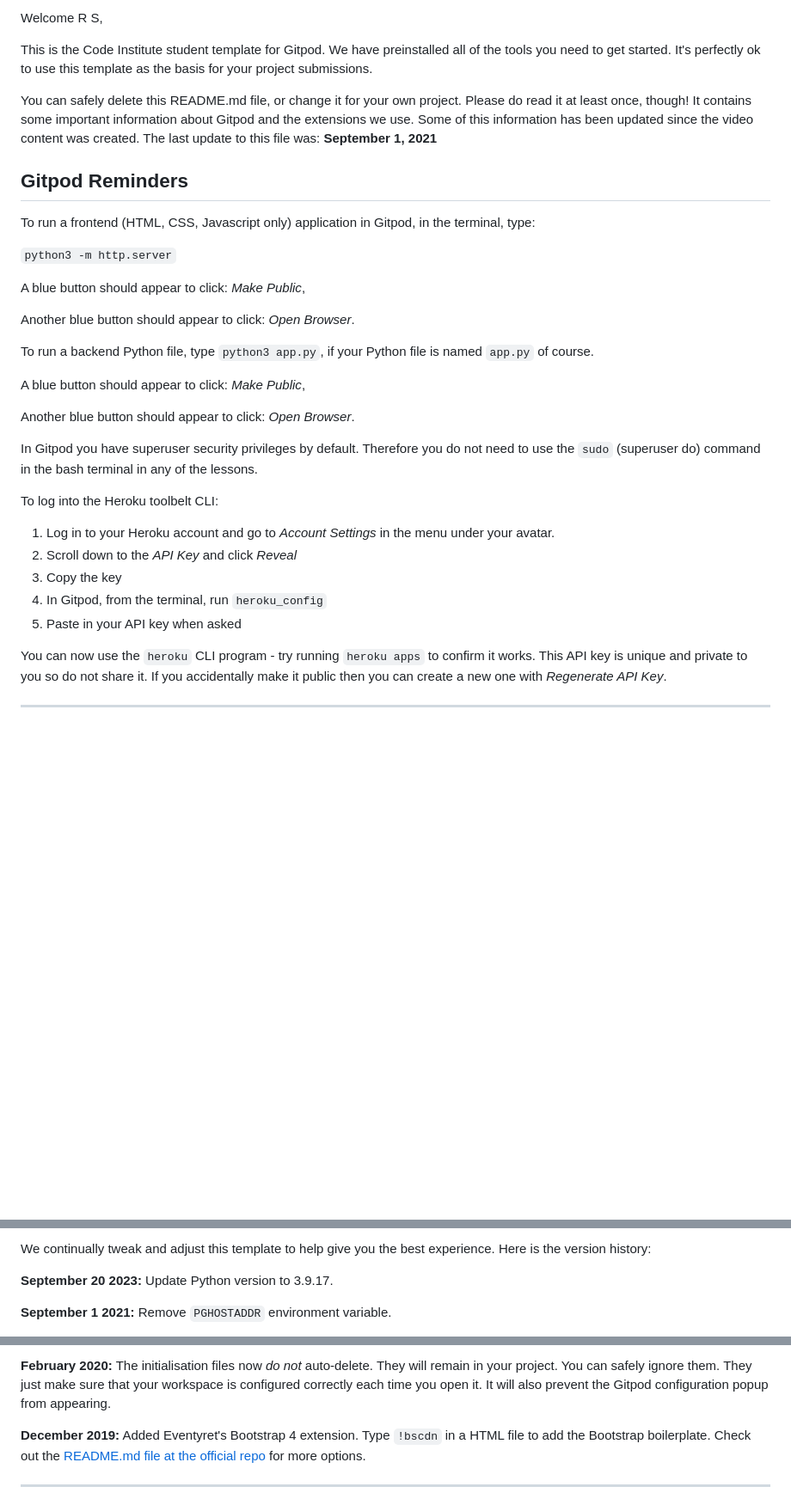
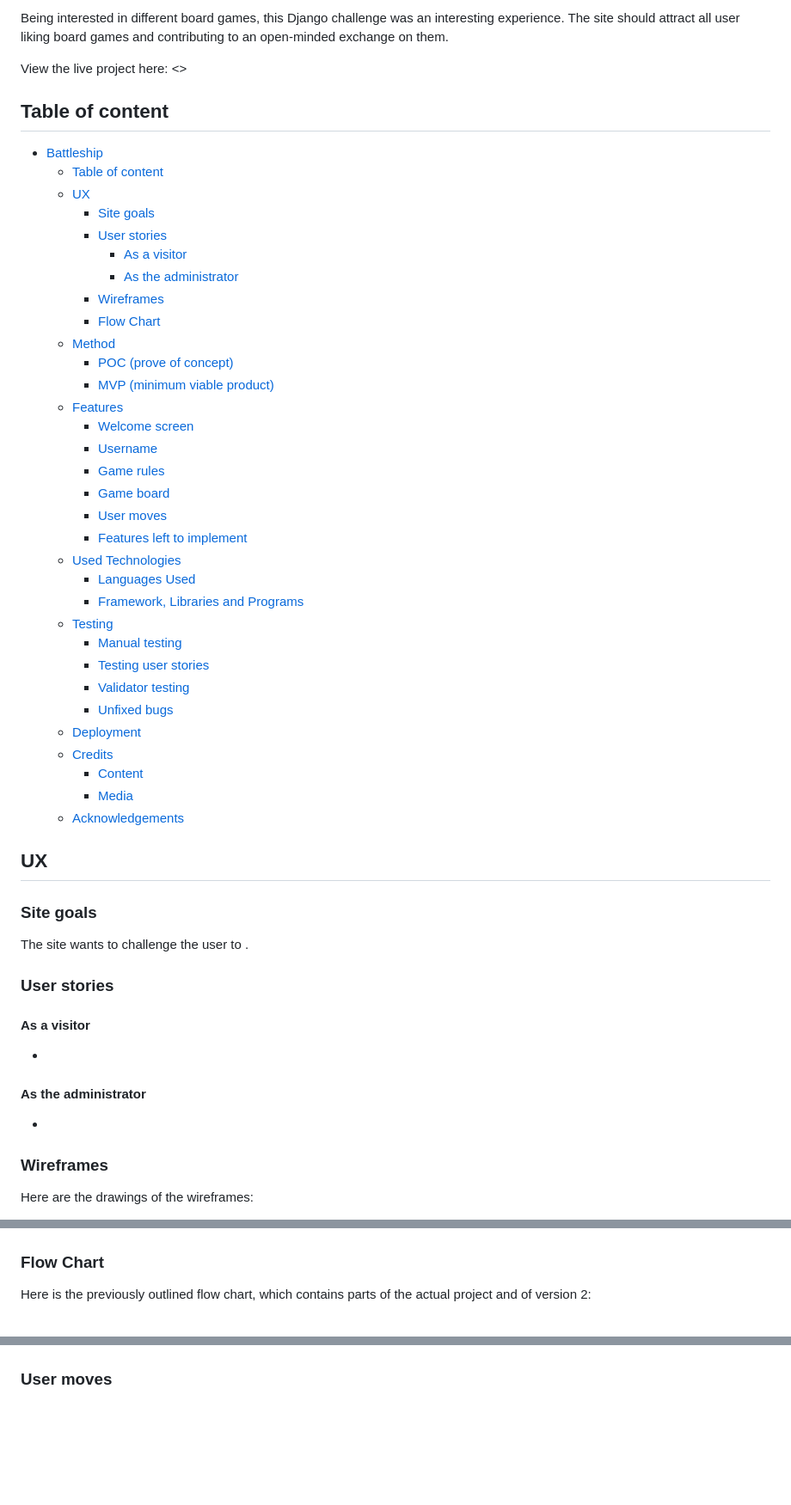
Before and after one commit to RenaSchott/Project4-BoardGameReview, a Markdown page: README.md, 3 parts joined by grey strips. Shown: that part at 86% size. Rendered like a GitHub page; blank space fills up the shorter version.

```diff
--- a/README.md
+++ b/README.md
@@ -2,37 +2,62 @@
 
-Welcome R S,
+Being interested in different board games, this Django challenge was an interesting experience. The site should attract all user liking board games and contributing to an open-minded exchange on them.
 
-This is the Code Institute student template for Gitpod. We have preinstalled all of the tools you need to get started. It's perfectly ok to use this template as the basis for your project submissions.
+View the live project here: <>
 
-You can safely delete this README.md file, or change it for your own project. Please do read it at least once, though! It contains some important information about Gitpod and the extensions we use. Some of this information has been updated since the video content was created. The last update to this file was: **September 1, 2021**
 
-## Gitpod Reminders
+## Table of content
 
-To run a frontend (HTML, CSS, Javascript only) application in Gitpod, in the terminal, type:
+- [Battleship](#battleship)
+  - [Table of content](#table-of-content)
+  - [UX](#ux)
+    - [Site goals](#site-goals)
+    - [User stories](#user-stories)
+      - [As a visitor](#as-a-visitor)
+      - [As the administrator](#as-the-administrator)
+    - [Wireframes](#wireframes)
+    - [Flow Chart](#flow-chart)
+  - [Method](#method)
+    - [POC (prove of concept)](#poc-(prove-of-concept))
+    - [MVP (minimum viable product)](#mvp-(minimum-viable-product))
+  - [Features](#features)
+    - [Welcome screen](#welcome-screen)
+    - [Username](#username)
+    - [Game rules](#game-rules)
+    - [Game board](#game-board)
+    - [User moves](#user-moves)
+    - [Features left to implement](#features-left-to-implement)
+  - [Used Technologies](#used-technologies)
+    - [Languages Used](#languages-used)
+    - [Framework, Libraries and Programs](#framework-libraries-and-programs)
+  - [Testing](#testing)
+    - [Manual testing](#manual-testing)
+    - [Testing user stories](#testing-user-stories)
+    - [Validator testing](#validator-testing)
+    - [Unfixed bugs](#unfixed-bugs)
+  - [Deployment](#deployment)
+  - [Credits](#credits)
+    - [Content](#content)
+    - [Media](#media)
+  - [Acknowledgements](#acknowledgements)
 
-`python3 -m http.server`
 
-A blue button should appear to click: _Make Public_,
+## UX
 
-Another blue button should appear to click: _Open Browser_.
+### Site goals
 
-To run a backend Python file, type `python3 app.py`, if your Python file is named `app.py` of course.
+The site wants to challenge the user to .
 
-A blue button should appear to click: _Make Public_,
+### User stories
 
-Another blue button should appear to click: _Open Browser_.
+#### As a visitor
 
-In Gitpod you have superuser security privileges by default. Therefore you do not need to use the `sudo` (superuser do) command in the bash terminal in any of the lessons.
+-
 
-To log into the Heroku toolbelt CLI:
+#### As the administrator
 
-1. Log in to your Heroku account and go to *Account Settings* in the menu under your avatar.
-2. Scroll down to the *API Key* and click *Reveal*
-3. Copy the key
-4. In Gitpod, from the terminal, run `heroku_config`
-5. Paste in your API key when asked
+-
 
-You can now use the `heroku` CLI program - try running `heroku apps` to confirm it works. This API key is unique and private to you so do not share it. If you accidentally make it public then you can create a new one with _Regenerate API Key_.
+### Wireframes
 
-------
+Here are the drawings of the wireframes:
 
@@ -40,7 +65,6 @@ You can now use the `heroku` CLI program - try running `heroku apps` to confirm
 
-We continually tweak and adjust this template to help give you the best experience. Here is the version history:
 
-**September 20 2023:** Update Python version to 3.9.17.
+### Flow Chart
 
-**September 1 2021:** Remove `PGHOSTADDR` environment variable.
+Here is the previously outlined flow chart, which contains parts of the actual project and of version 2:
 
@@ -68,7 +109,6 @@ We continually tweak and adjust this template to help give you the best experien
 
-**February 2020:** The initialisation files now _do not_ auto-delete. They will remain in your project. You can safely ignore them. They just make sure that your workspace is configured correctly each time you open it. It will also prevent the Gitpod configuration popup from appearing.
 
-**December 2019:** Added Eventyret's Bootstrap 4 extension. Type `!bscdn` in a HTML file to add the Bootstrap boilerplate. Check out the <a href="https://github.com/Eventyret/vscode-bcdn" target="_blank">README.md file at the official repo</a> for more options.
+### User moves
 
-------
+-
 
```
Also changed, not shown: other parts of README.md (+145 -34 lines).
